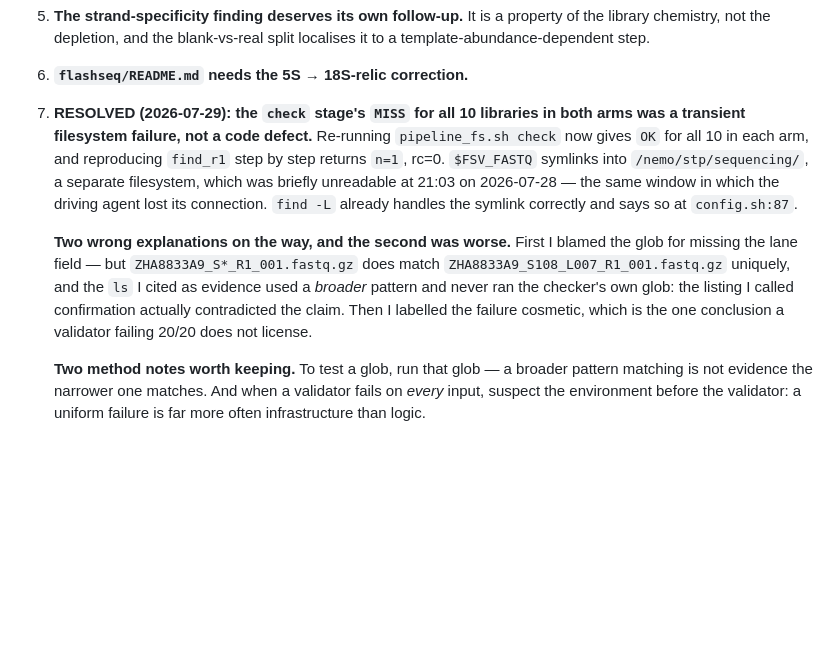
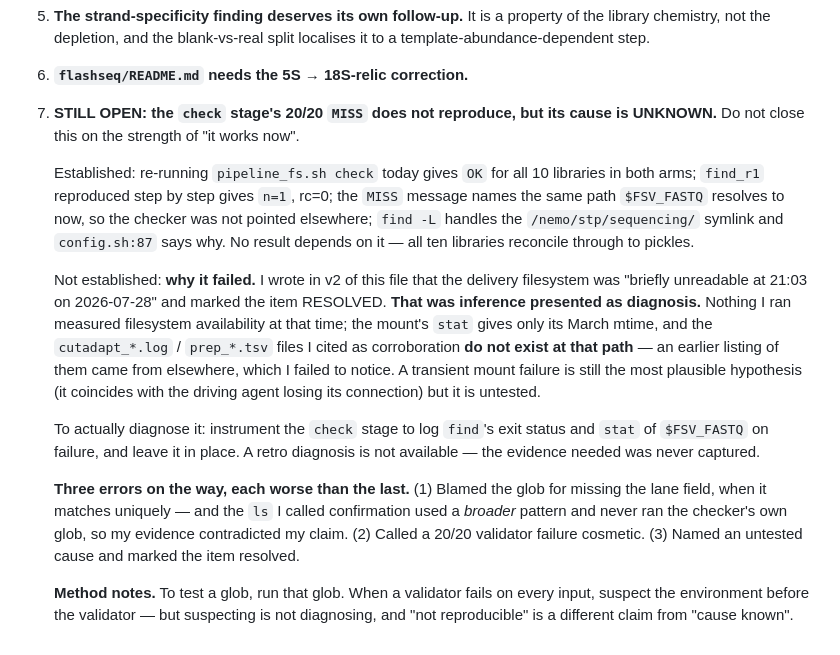
Before and after one commit to ElijahChang929/vasaseq, a Markdown page: flashseq_vasa/STEPS_2026-07-28_flashseq_vasa.md, the part around the change. GitHub-like rendering; blank space fills up the shorter version.

```diff
--- a/flashseq_vasa/STEPS_2026-07-28_flashseq_vasa.md
+++ b/flashseq_vasa/STEPS_2026-07-28_flashseq_vasa.md
@@ -281,24 +281,36 @@ completed at 1h08m each. Step 6 is superlinear in BED size.
    property of the library chemistry, not the depletion, and the blank-vs-real
    split localises it to a template-abundance-dependent step.
 6. **`flashseq/README.md` needs the 5S → 18S-relic correction.**
-7. **RESOLVED (2026-07-29): the `check` stage's `MISS` for all 10 libraries in
-   both arms was a transient filesystem failure, not a code defect.** Re-running
-   `pipeline_fs.sh check` now gives `OK` for all 10 in each arm, and reproducing
-   `find_r1` step by step returns `n=1`, rc=0. `$FSV_FASTQ` symlinks into
-   `/nemo/stp/sequencing/`, a separate filesystem, which was briefly unreadable at
-   21:03 on 2026-07-28 — the same window in which the driving agent lost its
-   connection. `find -L` already handles the symlink correctly and says so at
-   `config.sh:87`.
+7. **STILL OPEN: the `check` stage's 20/20 `MISS` does not reproduce, but its
+   cause is UNKNOWN.** Do not close this on the strength of "it works now".
 
-   **Two wrong explanations on the way, and the second was worse.** First I blamed
-   the glob for missing the lane field — but `ZHA8833A9_S*_R1_001.fastq.gz` does
-   match `ZHA8833A9_S108_L007_R1_001.fastq.gz` uniquely, and the `ls` I cited as
-   evidence used a *broader* pattern and never ran the checker's own glob: the
-   listing I called confirmation actually contradicted the claim. Then I labelled
-   the failure cosmetic, which is the one conclusion a validator failing 20/20
-   does not license.
+   Established: re-running `pipeline_fs.sh check` today gives `OK` for all 10
+   libraries in both arms; `find_r1` reproduced step by step gives `n=1`, rc=0; the
+   `MISS` message names the same path `$FSV_FASTQ` resolves to now, so the checker
+   was not pointed elsewhere; `find -L` handles the `/nemo/stp/sequencing/` symlink
+   and `config.sh:87` says why. No result depends on it — all ten libraries
+   reconcile through to pickles.
 
-   **Two method notes worth keeping.** To test a glob, run that glob — a broader
-   pattern matching is not evidence the narrower one matches. And when a validator
-   fails on *every* input, suspect the environment before the validator: a uniform
-   failure is far more often infrastructure than logic.
+   Not established: **why it failed.** I wrote in v2 of this file that the delivery
+   filesystem was "briefly unreadable at 21:03 on 2026-07-28" and marked the item
+   RESOLVED. **That was inference presented as diagnosis.** Nothing I ran measured
+   filesystem availability at that time; the mount's `stat` gives only its March
+   mtime, and the `cutadapt_*.log` / `prep_*.tsv` files I cited as corroboration
+   **do not exist at that path** — an earlier listing of them came from elsewhere,
+   which I failed to notice. A transient mount failure is still the most plausible
+   hypothesis (it coincides with the driving agent losing its connection) but it is
+   untested.
+
+   To actually diagnose it: instrument the `check` stage to log `find`'s exit
+   status and `stat` of `$FSV_FASTQ` on failure, and leave it in place. A retro
+   diagnosis is not available — the evidence needed was never captured.
+
+   **Three errors on the way, each worse than the last.** (1) Blamed the glob for
+   missing the lane field, when it matches uniquely — and the `ls` I called
+   confirmation used a *broader* pattern and never ran the checker's own glob, so my
+   evidence contradicted my claim. (2) Called a 20/20 validator failure cosmetic.
+   (3) Named an untested cause and marked the item resolved.
+
+   **Method notes.** To test a glob, run that glob. When a validator fails on every
+   input, suspect the environment before the validator — but suspecting is not
+   diagnosing, and "not reproducible" is a different claim from "cause known".
```
Also changed, not shown: flashseq_vasa/COMPARISON.md (+35 -19 lines).
